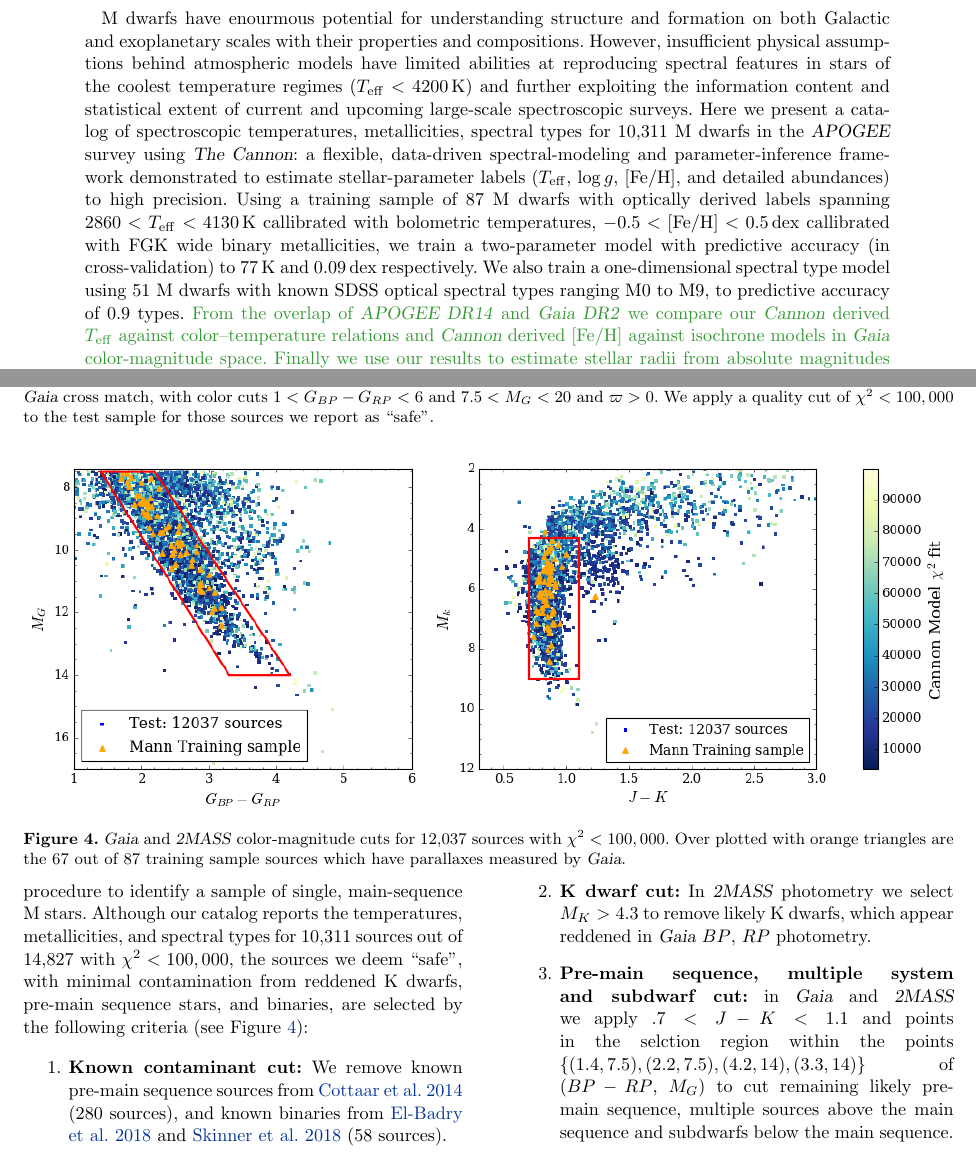
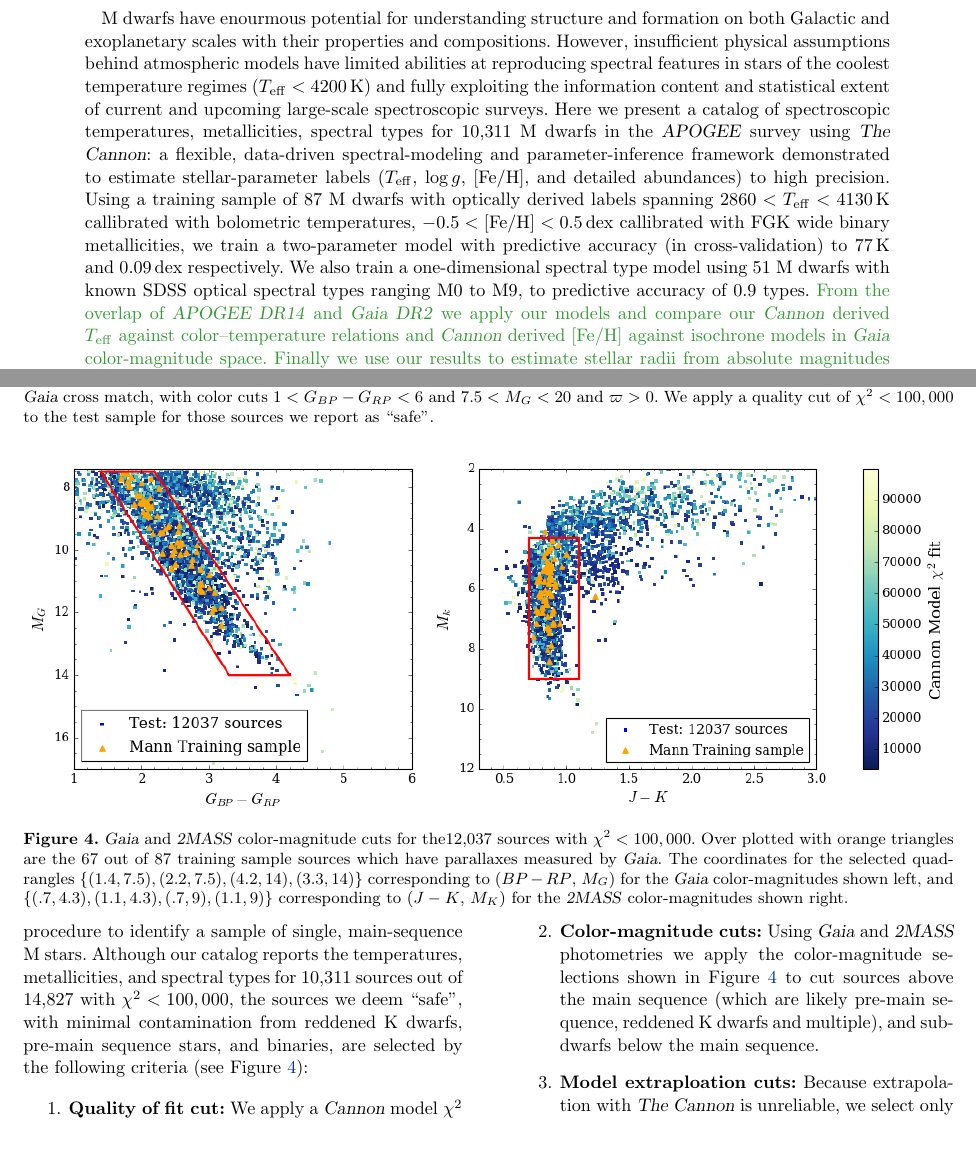
Before and after one commit to jbirky/Mdwarf_project, a LaTeX paper (paper/draft.tex): two parts of pages 1 and 8 of 24, joined at a grey line, cut so that both start at the same text. Compiled offline with pdfLaTeX.

Commit message:
explain selections

```diff
--- a/paper/draft.tex
+++ b/paper/draft.tex
@@ -73,7 +73,7 @@ formation on both Galactic and exoplanetary scales
 with their properties and compositions.
 However, insufficient physical assumptions behind atmospheric models
 have limited abilities at reproducing spectral features in stars of the
-coolest temperature regimes ($T_{\rm eff} < 4200\,$K) and further
+coolest temperature regimes ($T_{\rm eff} < 4200\,$K) and fully
 exploiting the information content and statistical extent of
 current and upcoming large-scale spectroscopic surveys.
 Here we present a catalog of spectroscopic temperatures, metallicities,
@@ -91,7 +91,7 @@ We also train a one-dimensional spectral type model using 51 M dwarfs
 with known SDSS optical spectral types ranging M0 to M9, to predictive accuracy of
 0.9 types.
 \color{gcolor}{From the overlap of \textsl{APOGEE DR14} and \textsl{Gaia DR2} we
-compare our \cannon\ derived $\teff$ against color--temperature
+apply our models and compare our \cannon\ derived $\teff$ against color--temperature
 relations and \cannon\ derived $\feh$ against isochrone models in
 \gaia\ color-magnitude space.
 Finally we use our results to
@@ -398,7 +398,9 @@ We trained \thecannon\ on 51 M dwarfs with a one-dimensional spectral type label
 
 \begin{figure*}
 	\includegraphics[width=\linewidth]{figures/cmd_selection.png}
-	\caption{\gaia\ and \zmass\ color-magnitude cuts for 12,037 sources with $\chi^2<100,000$. Over plotted with orange triangles are the 67 out of 87 training sample sources which have parallaxes measured by \gaia.}
+	\caption{\gaia\ and \zmass\ color-magnitude cuts for the12,037 sources with $\chi^2<100,000$. Over plotted with orange triangles are the 67 out of 87 training sample sources which have parallaxes measured by \gaia. The coordinates for the selected quadrangles
+	$\left\{ (1.4, 7.5), (2.2, 7.5), (4.2, 14), (3.3, 14) \right\}$ corresponding to ($BP-RP$, $M_G$) for the \gaia\ color-magnitudes shown left, and
+	$\left\{ (.7, 4.3), (1.1, 4.3), (.7, 9), (1.1, 9) \right\}$ corresponding to ($J-K$, $M_K$) for the \zmass\ color-magnitudes shown right. }
 	\label{fig:cmd_selection}
 \end{figure*}
 
@@ -407,9 +409,9 @@ We trained \thecannon\ on 51 M dwarfs with a one-dimensional spectral type label
 Out of the total \apogee\ DR14 catalog of 258,475 sources, we selected 254,478 sources which were in the cross match of \drtwo\ \citep{Brown:2018} and applied \gaia\ color-magnitude cuts of $1<BP-RP<6$ and $7.5<M_G<20$ for sources with only positive parallaxes ($\varpi>0$), yielding a sample of 14,827 sources. From there we applied the following selection procedure to identify a sample of single, main-sequence M stars. Although our catalog reports the temperatures, metallicities, and spectral types for 10,311 sources out of 14,827 with $\chi^2<100,000$, the sources we deem ``safe'', with minimal contamination from reddened K dwarfs, pre-main sequence stars, and binaries, are selected by the following criteria (see Figure \ref{fig:cmd_selection}):
 
 \begin{enumerate}
-\item \textbf{Known contaminant cut:} We remove known pre-main sequence sources from \citealt{Cottaar:2014} (280 sources), and known binaries from \citealt{ElBadry:2018} and \citealt{Skinner:2018} (58 sources).
+\item \textbf{Quality of fit cut:} We apply a \cannon\ model $\chi^2$ cut of less than 100,000.
 
-\item \textbf{K dwarf cut:} In \zmass\ photometry we select $M_K > 4.3$ to remove likely K dwarfs, which appear reddened in \gaia\ $BP$, $RP$ photometry.
+\item \textbf{Color-magnitude cuts:} Using \gaia\ and \zmass\ photometries we apply the color-magnitude selections shown in Figure \ref{fig:cmd_selection} to cut sources above the main sequence (which are likely pre-main sequence, reddened K dwarfs and multiple), and subdwarfs below the main sequence.
 
-\item \textbf{Pre-main sequence, multiple system and subdwarf cut:} in \gaia\ and \zmass\ we apply $.7<J-K<1.1$ and points in the selction region within the points $\left\{ (1.4, 7.5), (2.2, 7.5), (4.2, 14), (3.3, 14) \right\}$ of ($BP-RP$, $M_G$) to cut remaining likely pre-main sequence, multiple sources above the main sequence and subdwarfs below the main sequence.
+\item \textbf{Model extraploation cuts:} Because extrapolation with \thecannon\ is unreliable, we select only sources with labels inside the range of the training sample: for the \cannon\ reported temperatures and metallicities we impose $2850<T_{\rm eff}<4150$ and $-0.5<\feh<0.5$, and for \cannon\ reported spectral subtypes we impose $0<SPT<9$.
 
@@ -417,5 +419,4 @@ Out of the total \apogee\ DR14 catalog of 258,475 sources, we selected 254,478 s
 
-\item \textbf{Training bound selection:} Because extrapolation with \thecannon\ is unreliable, we select only sources with labels inside the range of the training sample: for the reported temperatures and metallicities we impose $2850<T_{\rm eff}<4150$ and $-0.5<\feh<0.5$, and for reported spectral subtypes we impose $0<SPT<9$.
 \end{enumerate}
 
 The three panels of \ref{fig:safe_selection} show before and after selection of the sources in \gaia\ color-magnitude space, colored by \thecannon\ determined temperatures, metallicities, and spectral types, with their respective training samples overplotted in orange. Each plot shows the expected gradient: temperature increases with decreasing color, spectral subtype increases with increasing color, and metallicity gradient increases perpendicularly to the main sequence branch. Additionally we notice a slight deviation at the upper slice of the main sequence where \cannon\ temperatures, metallicities and spectral types all appear lower than the gradient trends in the rest of the branch, which is most likely the binary sequence.
```
Also changed, not shown: paper/draft.tex (2 more changed lines).
